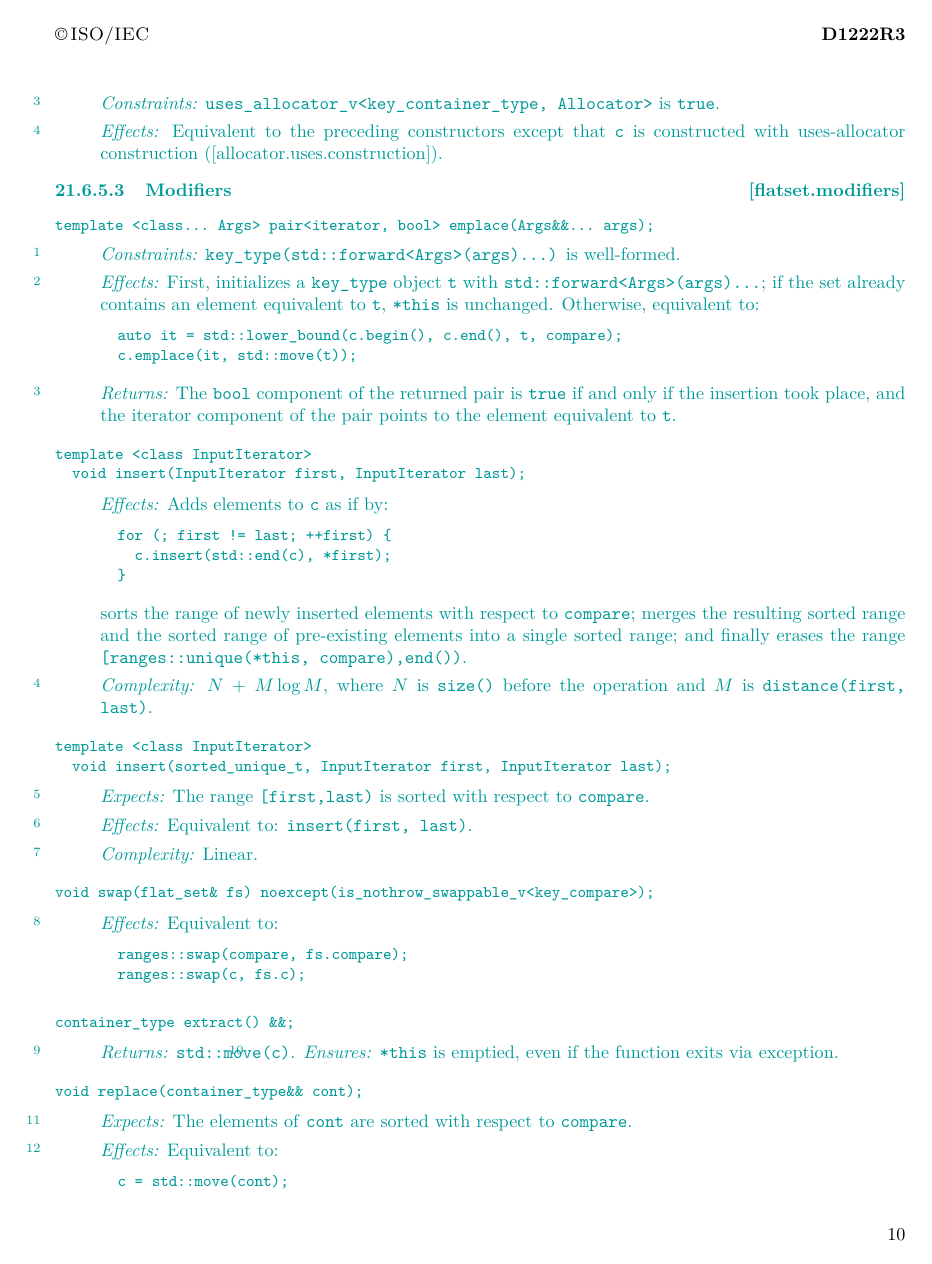
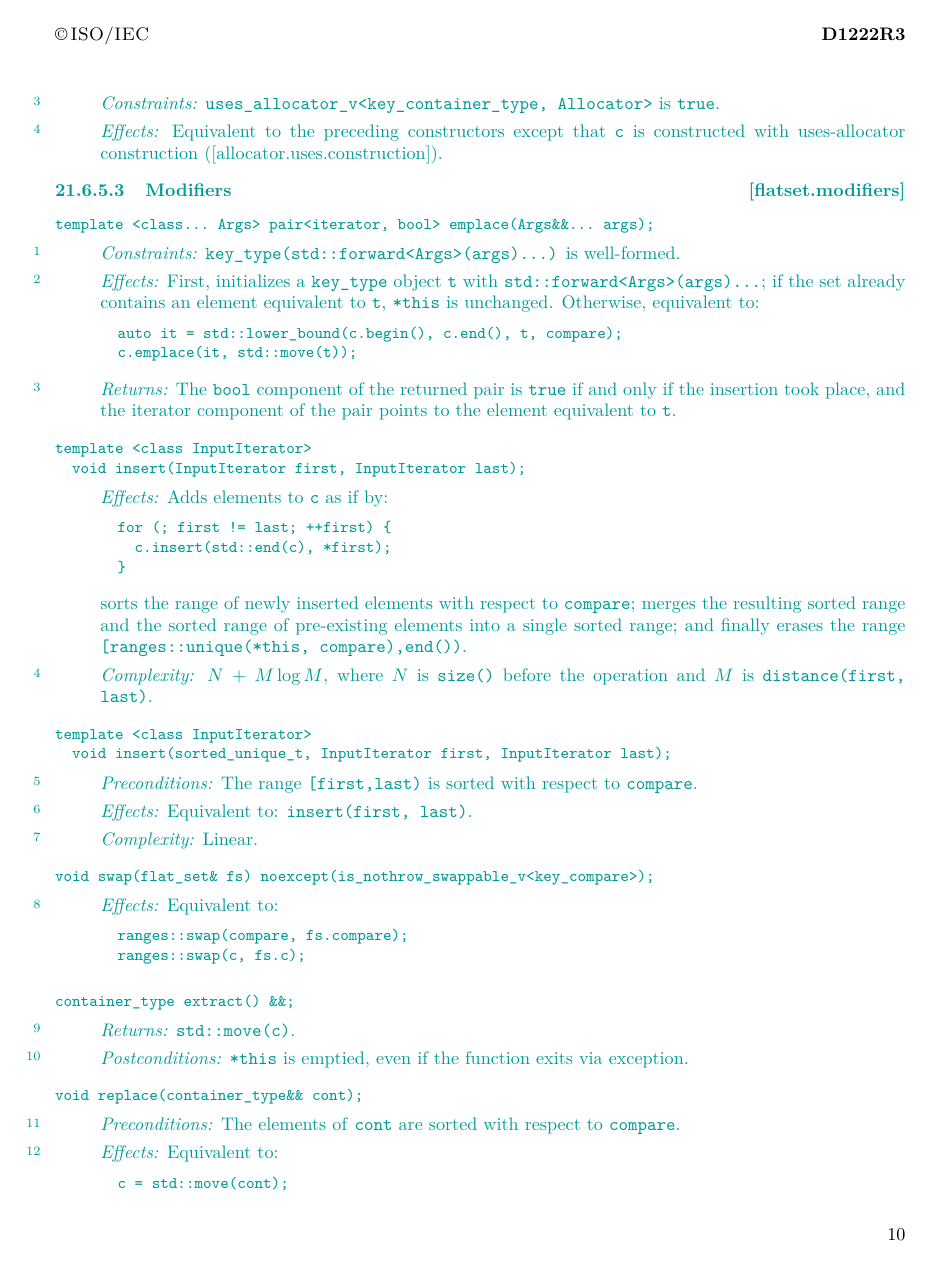
Before and after one commit to tzlaine/flat_map, a LaTeX book (paper/paper.tex, which reads paper/macros.tex): page 11 of 19. Compiled offline with pdfLaTeX.

Commit message:
Update macros, fix spacing on Preconditions wording.

```diff
--- a/paper/macros.tex
+++ b/paper/macros.tex
@@ -121,8 +121,10 @@
 \newcommand{\term}[1]{\textit{#1}\xspace}
 \newcommand{\grammarterm}[1]{\textit{#1}\xspace}
 \newcommand{\placeholder}[1]{\textit{#1}\xspace}
-\newcommand{\oldconcept}[1]{\CodeStylex{#1}}
+\newcommand{\oldconceptname}[1]{Cpp17#1}
+\newcommand{\oldconcept}[1]{\textit{\oldconceptname{#1}}}
 \newcommand{\libconcept}[1]{\CodeStylex{#1}}
+\newcommand{\exposid}[1]{\tcode{\placeholder{#1}}}                          % macro length: 8
 
 %%--------------------------------------------------
 %% allow line break if needed for justification
@@ -175,9 +177,9 @@
 \newcommand{\requires}{\Fundesc{Requires}}
 \newcommand{\constraints}{\Fundesc{Constraints}}
 \newcommand{\mandates}{\Fundesc{Mandates}}
-\newcommand{\expects}{\Fundesc{Expects}}
+\newcommand{\expects}{\Fundesc{Preconditions}}
 \newcommand{\effects}{\Fundesc{Effects}}
-\newcommand{\ensures}{\Fundesc{Ensures}}
+\newcommand{\ensures}{\Fundesc{Postconditions}}
 \newcommand{\returns}{\Fundesc{Returns}}
 \newcommand{\throws}{\Fundesc{Throws}}
 \newcommand{\default}{\Fundesc{Default behavior}}
```
Also changed, not shown: paper/containers-lib.tex (+2 -0 lines).
